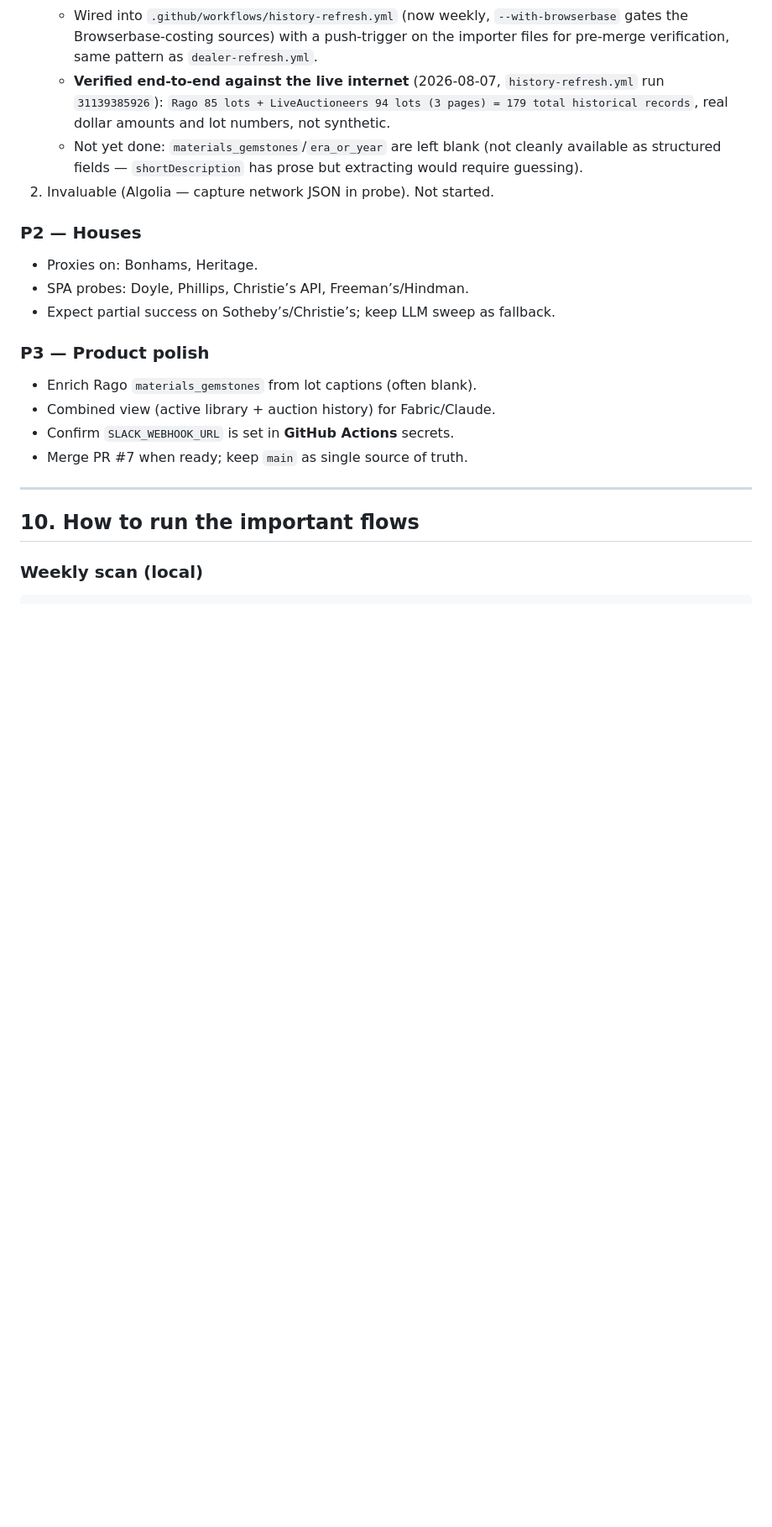
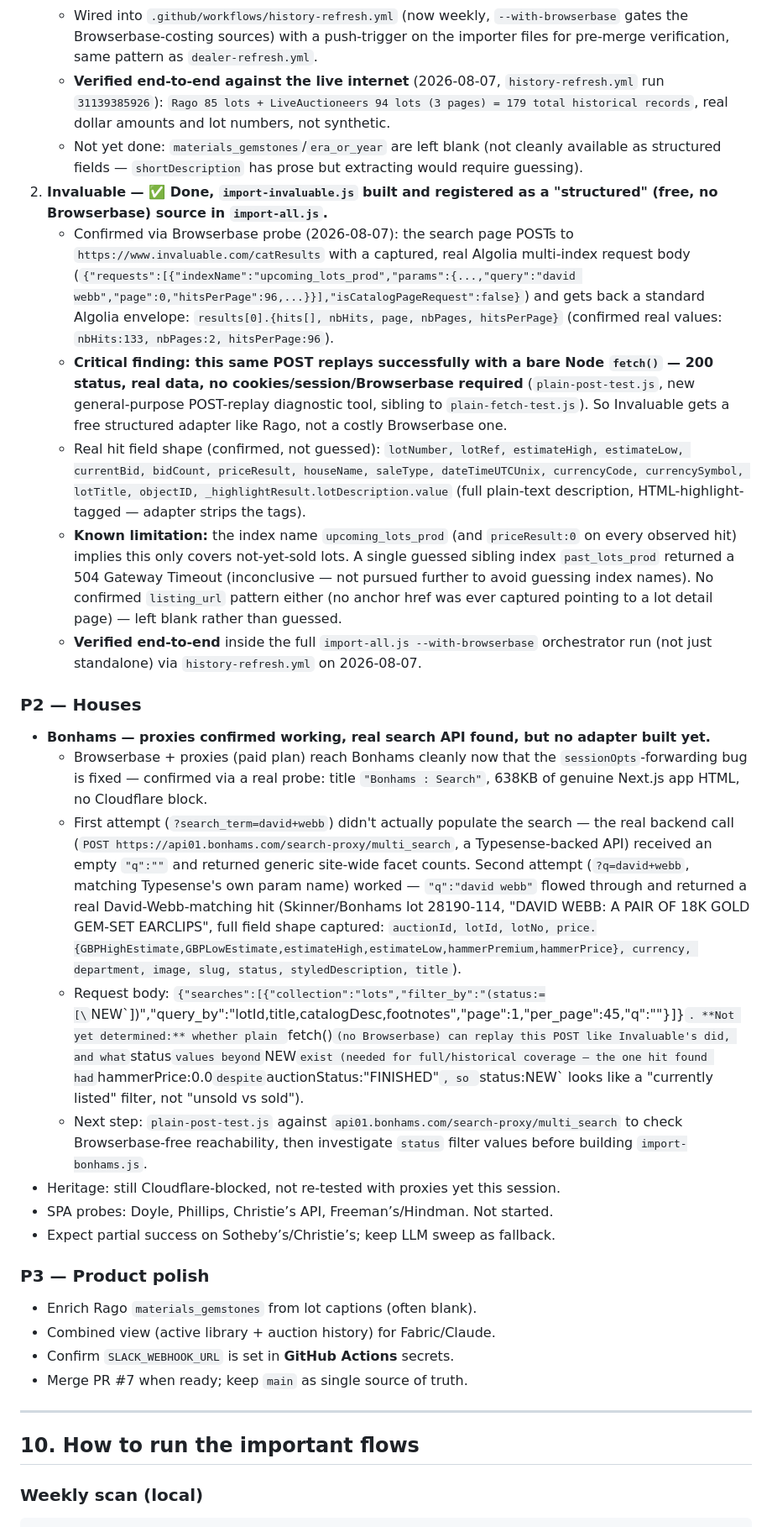
Before and after one commit to David-Webb-New-York/david-webb-market-agent, a Markdown page: HANDOFF.md, the part around one of its changes. Shown at 84% size. GitHub-like rendering; blank space fills up the shorter version.

Commit message:
Update HANDOFF.md: Invaluable importer complete, Bonhams search API found

```diff
--- a/HANDOFF.md
+++ b/HANDOFF.md
@@ -253,11 +253,21 @@ User’s last direction: upgrade done; **don’t lose estate jewelers**; continu
    - Wired into `.github/workflows/history-refresh.yml` (now weekly, `--with-browserbase` gates the Browserbase-costing sources) with a push-trigger on the importer files for pre-merge verification, same pattern as `dealer-refresh.yml`.
    - **Verified end-to-end against the live internet** (2026-08-07, `history-refresh.yml` run `31139385926`): `Rago 85 lots + LiveAuctioneers 94 lots (3 pages) = 179 total historical records`, real dollar amounts and lot numbers, not synthetic.
    - Not yet done: `materials_gemstones`/`era_or_year` are left blank (not cleanly available as structured fields — `shortDescription` has prose but extracting would require guessing).
-2. Invaluable (Algolia — capture network JSON in probe). Not started.
+2. **Invaluable — ✅ Done, `import-invaluable.js` built and registered as a "structured" (free, no Browserbase) source in `import-all.js`.**
+   - Confirmed via Browserbase probe (2026-08-07): the search page POSTs to `https://www.invaluable.com/catResults` with a captured, real Algolia multi-index request body (`{"requests":[{"indexName":"upcoming_lots_prod","params":{...,"query":"david webb","page":0,"hitsPerPage":96,...}}],"isCatalogPageRequest":false}`) and gets back a standard Algolia envelope: `results[0].{hits[], nbHits, page, nbPages, hitsPerPage}` (confirmed real values: `nbHits:133, nbPages:2, hitsPerPage:96`).
+   - **Critical finding: this same POST replays successfully with a bare Node `fetch()` — 200 status, real data, no cookies/session/Browserbase required** (`plain-post-test.js`, new general-purpose POST-replay diagnostic tool, sibling to `plain-fetch-test.js`). So Invaluable gets a free structured adapter like Rago, not a costly Browserbase one.
+   - Real hit field shape (confirmed, not guessed): `lotNumber, lotRef, estimateHigh, estimateLow, currentBid, bidCount, priceResult, houseName, saleType, dateTimeUTCUnix, currencyCode, currencySymbol, lotTitle, objectID, _highlightResult.lotDescription.value` (full plain-text description, HTML-highlight-tagged — adapter strips the tags).
+   - **Known limitation:** the index name `upcoming_lots_prod` (and `priceResult:0` on every observed hit) implies this only covers not-yet-sold lots. A single guessed sibling index `past_lots_prod` returned a 504 Gateway Timeout (inconclusive — not pursued further to avoid guessing index names). No confirmed `listing_url` pattern either (no anchor href was ever captured pointing to a lot detail page) — left blank rather than guessed.
+   - **Verified end-to-end** inside the full `import-all.js --with-browserbase` orchestrator run (not just standalone) via `history-refresh.yml` on 2026-08-07.
 
 ### P2 — Houses
-- Proxies on: Bonhams, Heritage.
-- SPA probes: Doyle, Phillips, Christie’s API, Freeman’s/Hindman.
+- **Bonhams — proxies confirmed working, real search API found, but no adapter built yet.**
+  - Browserbase + proxies (paid plan) reach Bonhams cleanly now that the `sessionOpts`-forwarding bug is fixed — confirmed via a real probe: title `"Bonhams : Search"`, 638KB of genuine Next.js app HTML, no Cloudflare block.
+  - First attempt (`?search_term=david+webb`) didn't actually populate the search — the real backend call (`POST https://api01.bonhams.com/search-proxy/multi_search`, a Typesense-backed API) received an empty `"q":""` and returned generic site-wide facet counts. Second attempt (`?q=david+webb`, matching Typesense's own param name) worked — `"q":"david webb"` flowed through and returned a real David-Webb-matching hit (Skinner/Bonhams lot 28190-114, "DAVID WEBB: A PAIR OF 18K GOLD GEM-SET EARCLIPS", full field shape captured: `auctionId, lotId, lotNo, price.{GBPHighEstimate,GBPLowEstimate,estimateHigh,estimateLow,hammerPremium,hammerPrice}, currency, department, image, slug, status, styledDescription, title`).
+  - Request body: `{"searches":[{"collection":"lots","filter_by":"(status:=[\`NEW\`])","query_by":"lotId,title,catalogDesc,footnotes","page":1,"per_page":45,"q":"<term>"}]}`. **Not yet determined:** whether plain `fetch()` (no Browserbase) can replay this POST like Invaluable's did, and what `status` values beyond `NEW` exist (needed for full/historical coverage — the one hit found had `hammerPrice:0.0` despite `auctionStatus:"FINISHED"`, so `status:NEW` looks like a "currently listed" filter, not "unsold vs sold").
+  - Next step: `plain-post-test.js` against `api01.bonhams.com/search-proxy/multi_search` to check Browserbase-free reachability, then investigate `status` filter values before building `import-bonhams.js`.
+- Heritage: still Cloudflare-blocked, not re-tested with proxies yet this session.
+- SPA probes: Doyle, Phillips, Christie’s API, Freeman’s/Hindman. Not started.
 - Expect partial success on Sotheby’s/Christie’s; keep LLM sweep as fallback.
 
 ### P3 — Product polish
```
Also changed, not shown: other parts of HANDOFF.md (+1 -1 lines).
